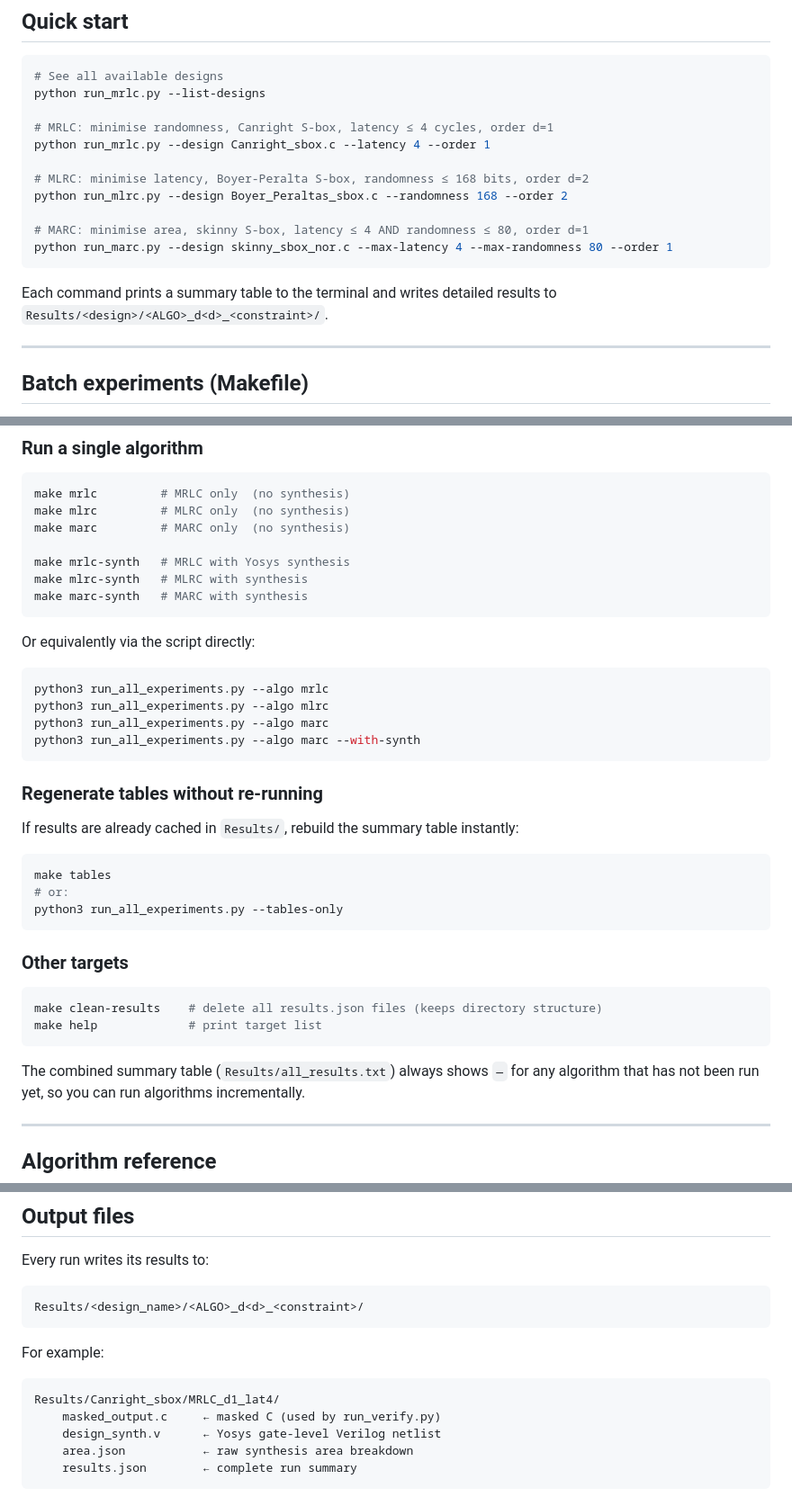
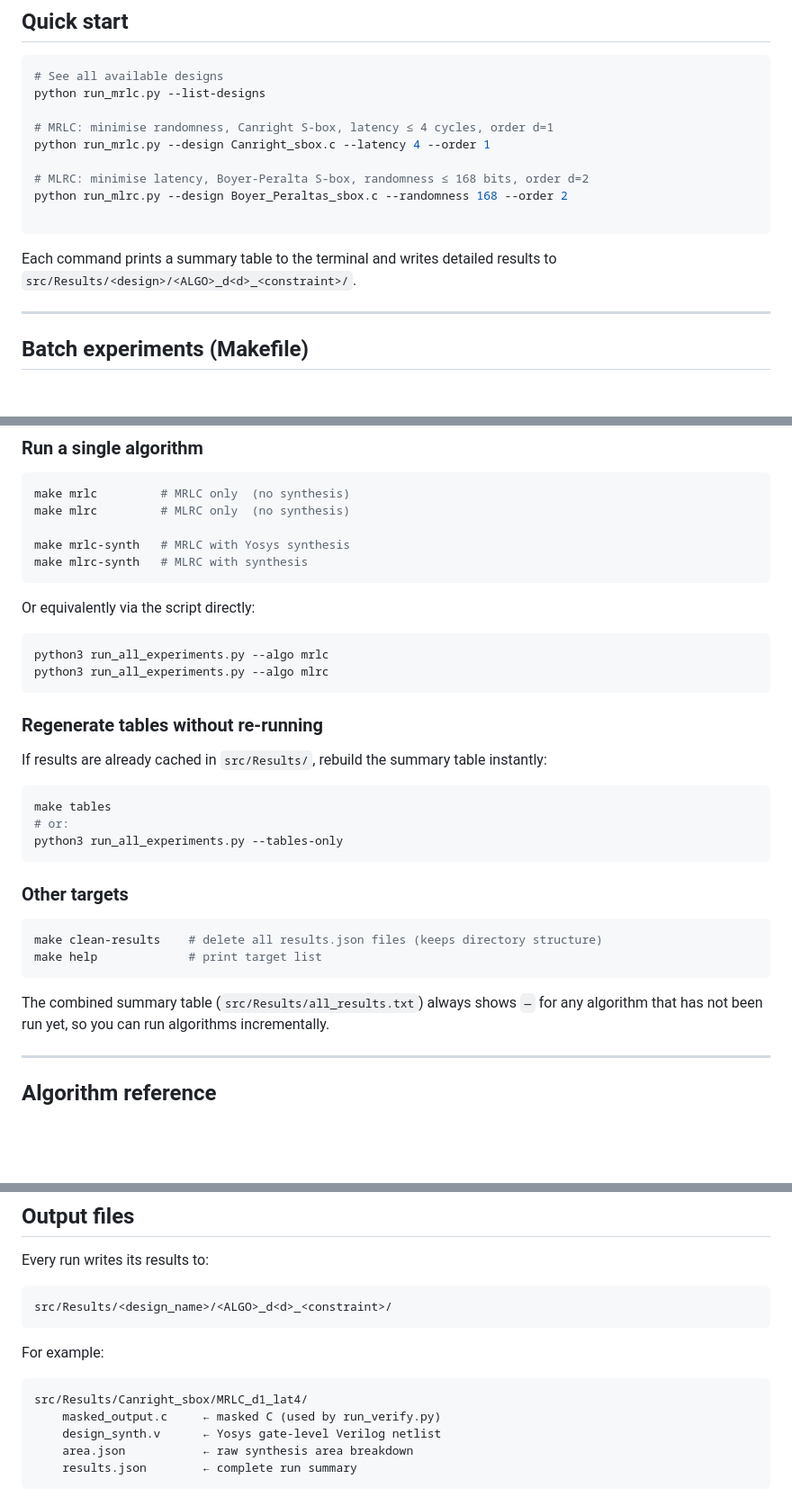
Before and after one commit to nilotpolas/TETRIS-artifact, a Markdown page: src/README.md, 3 parts joined by grey strips. Shown at 90% size. Drawn GitHub-style; blank space fills up the shorter version.

Commit message:
readme modifications

````diff
--- a/src/README.md
+++ b/src/README.md
@@ -134,12 +134,10 @@ python run_mrlc.py --design Canright_sbox.c --latency 4 --order 1
 # MLRC: minimise latency, Boyer-Peralta S-box, randomness ≤ 168 bits, order d=2
 python run_mlrc.py --design Boyer_Peraltas_sbox.c --randomness 168 --order 2
 
-# MARC: minimise area, skinny S-box, latency ≤ 4 AND randomness ≤ 80, order d=1
-python run_marc.py --design skinny_sbox_nor.c --max-latency 4 --max-randomness 80 --order 1
 ```
 
 Each command prints a summary table to the terminal and writes detailed results to
-`Results/<design>/<ALGO>_d<d>_<constraint>/`.
+`src/Results/<design>/<ALGO>_d<d>_<constraint>/`.
 
 ---
 
@@ -161,11 +159,9 @@ make all-synth    # same, with Yosys synthesis — adds area (kGE) to tables (sl
 ```bash
 make mrlc         # MRLC only  (no synthesis)
 make mlrc         # MLRC only  (no synthesis)
-make marc         # MARC only  (no synthesis)
 
 make mrlc-synth   # MRLC with Yosys synthesis
 make mlrc-synth   # MLRC with synthesis
-make marc-synth   # MARC with synthesis
 ```
 
 Or equivalently via the script directly:
@@ -173,13 +169,11 @@ Or equivalently via the script directly:
 ```bash
 python3 run_all_experiments.py --algo mrlc
 python3 run_all_experiments.py --algo mlrc
-python3 run_all_experiments.py --algo marc
-python3 run_all_experiments.py --algo marc --with-synth
 ```
 
 ### Regenerate tables without re-running
 
-If results are already cached in `Results/`, rebuild the summary table instantly:
+If results are already cached in `src/Results/`, rebuild the summary table instantly:
 
 ```bash
 make tables
@@ -194,7 +188,7 @@ make clean-results    # delete all results.json files (keeps directory structure
 make help             # print target list
 ```
 
-The combined summary table (`Results/all_results.txt`) always shows `—` for any
+The combined summary table (`src/Results/all_results.txt`) always shows `—` for any
 algorithm that has not been run yet, so you can run algorithms incrementally.
 
 ---
@@ -441,12 +435,12 @@ python run_mrlc.py --design Canright_sbox.c --latency 4 --order 3
 Every run writes its results to:
 
 ```
-Results/<design_name>/<ALGO>_d<d>_<constraint>/
+src/Results/<design_name>/<ALGO>_d<d>_<constraint>/
 ```
 
 For example:
 ```
-Results/Canright_sbox/MRLC_d1_lat4/
+src/Results/Canright_sbox/MRLC_d1_lat4/
     masked_output.c     ← masked C (used by run_verify.py)
     design_synth.v      ← Yosys gate-level Verilog netlist
     area.json           ← raw synthesis area breakdown
````
Also changed, not shown: other parts of src/README.md (+6 -9 lines), COMPRESS-results/compress/README.md (+117 -65 lines).
